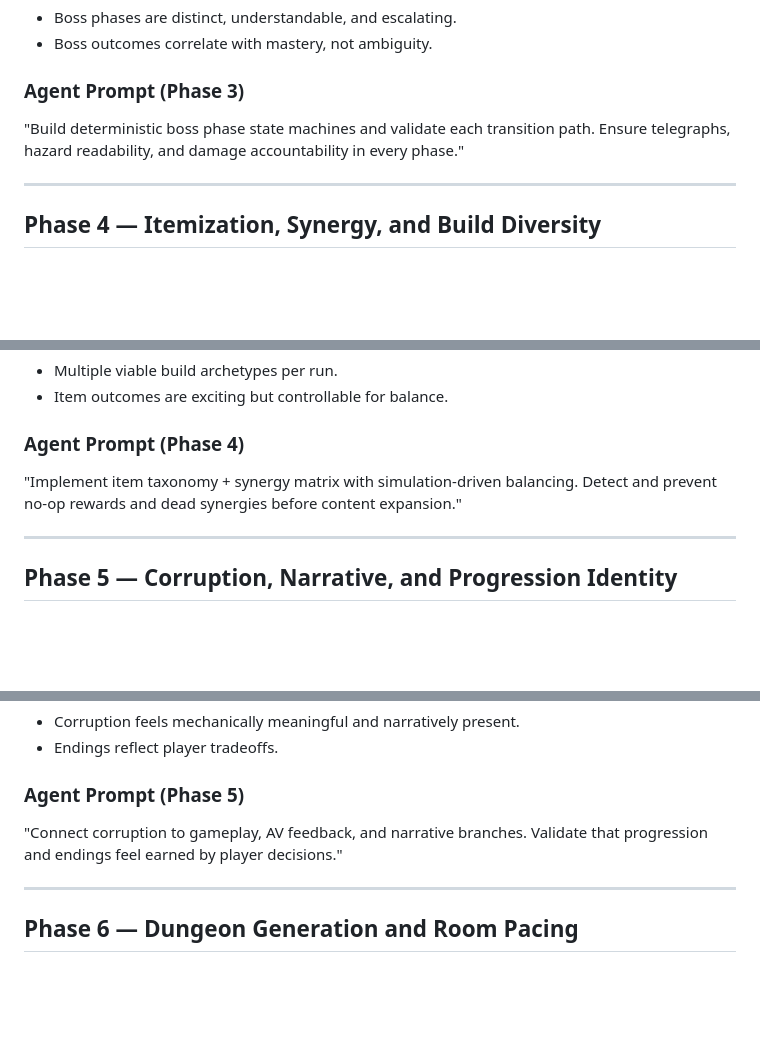
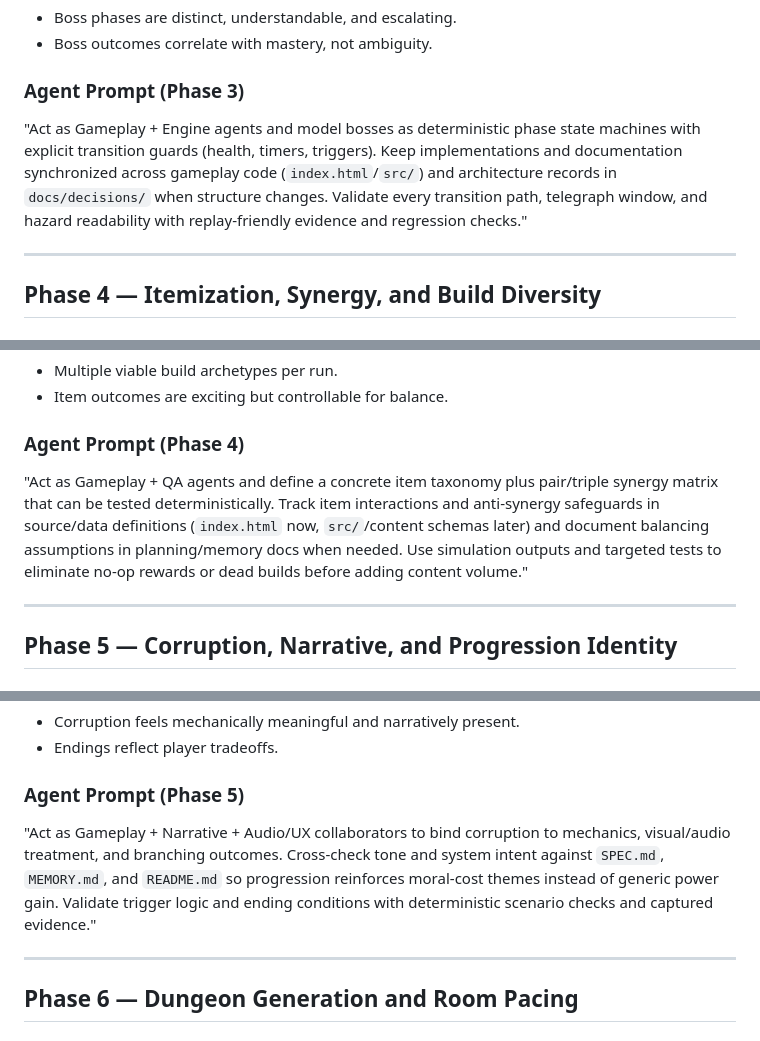
Before and after one commit to TheAnarchoX/Vessel, a Markdown page: PLAN.md, 3 parts joined by grey strips. Rendered like a GitHub page; blank space fills up the shorter version.

```diff
--- a/PLAN.md
+++ b/PLAN.md
@@ -110,7 +110,7 @@ Deliver memorable bosses with clear escalation and replayable skill tests.
 - Boss outcomes correlate with mastery, not ambiguity.
 
 ### Agent Prompt (Phase 3)
-"Build deterministic boss phase state machines and validate each transition path. Ensure telegraphs, hazard readability, and damage accountability in every phase."
+"Act as Gameplay + Engine agents and model bosses as deterministic phase state machines with explicit transition guards (health, timers, triggers). Keep implementations and documentation synchronized across gameplay code (`index.html`/`src/`) and architecture records in `docs/decisions/` when structure changes. Validate every transition path, telegraph window, and hazard readability with replay-friendly evidence and regression checks."
 
 ---
 
@@ -131,7 +131,7 @@ Enable wide build expression without dead or broken outcomes.
 - Item outcomes are exciting but controllable for balance.
 
 ### Agent Prompt (Phase 4)
-"Implement item taxonomy + synergy matrix with simulation-driven balancing. Detect and prevent no-op rewards and dead synergies before content expansion."
+"Act as Gameplay + QA agents and define a concrete item taxonomy plus pair/triple synergy matrix that can be tested deterministically. Track item interactions and anti-synergy safeguards in source/data definitions (`index.html` now, `src/`/content schemas later) and document balancing assumptions in planning/memory docs when needed. Use simulation outputs and targeted tests to eliminate no-op rewards or dead builds before adding content volume."
 
 ---
 
@@ -152,7 +152,7 @@ Tie systems and story to spiritual erosion, not generic power fantasy.
 - Endings reflect player tradeoffs.
 
 ### Agent Prompt (Phase 5)
-"Connect corruption to gameplay, AV feedback, and narrative branches. Validate that progression and endings feel earned by player decisions."
+"Act as Gameplay + Narrative + Audio/UX collaborators to bind corruption to mechanics, visual/audio treatment, and branching outcomes. Cross-check tone and system intent against `SPEC.md`, `MEMORY.md`, and `README.md` so progression reinforces moral-cost themes instead of generic power gain. Validate trigger logic and ending conditions with deterministic scenario checks and captured evidence."
 
 ---
 
```
Also changed, not shown: other parts of PLAN.md (+9 -9 lines).
